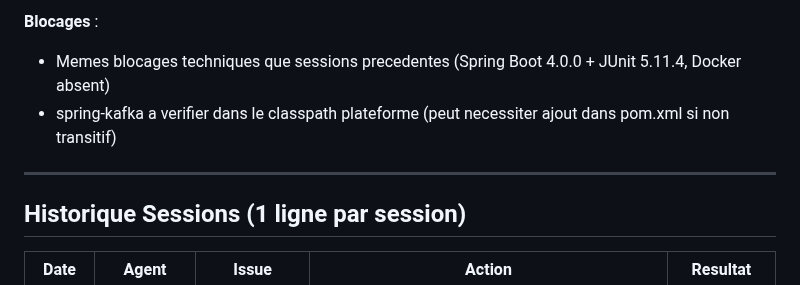
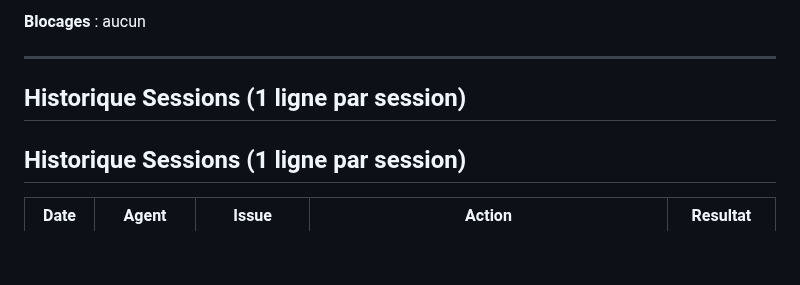
Before and after one commit to DIFRIN/performance-platform, a Markdown page: .claude/session-state.md, the part around one of its changes. GitHub-like rendering; blank space fills up the shorter version.

```diff
--- a/.claude/session-state.md
+++ b/.claude/session-state.md
@@ -67,9 +43,10 @@ Developer peut demarrer en parallele :
 
-**Blocages** :
-- Memes blocages techniques que sessions precedentes (Spring Boot 4.0.0 + JUnit 5.11.4, Docker absent)
-- spring-kafka a verifier dans le classpath plateforme (peut necessiter ajout dans pom.xml si non transitif)
+**Blocages** : aucun
 
 ---
+
+## Historique Sessions (1 ligne par session)
+
 
 ## Historique Sessions (1 ligne par session)
 
```
Also changed, not shown: other parts of .claude/session-state.md (+17 -41 lines), .claude/context/interfaces-registry.md (+1 -1 lines), .claude/progress.md (+2 -1 lines).
